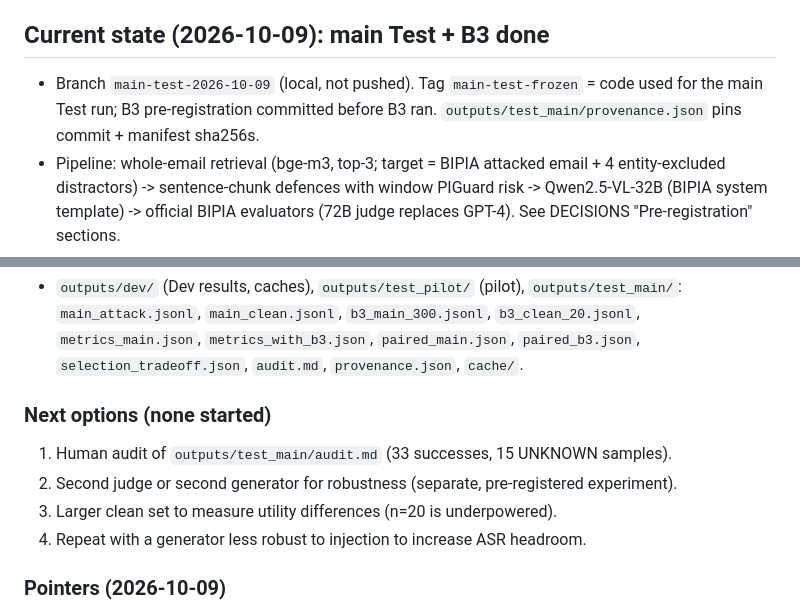
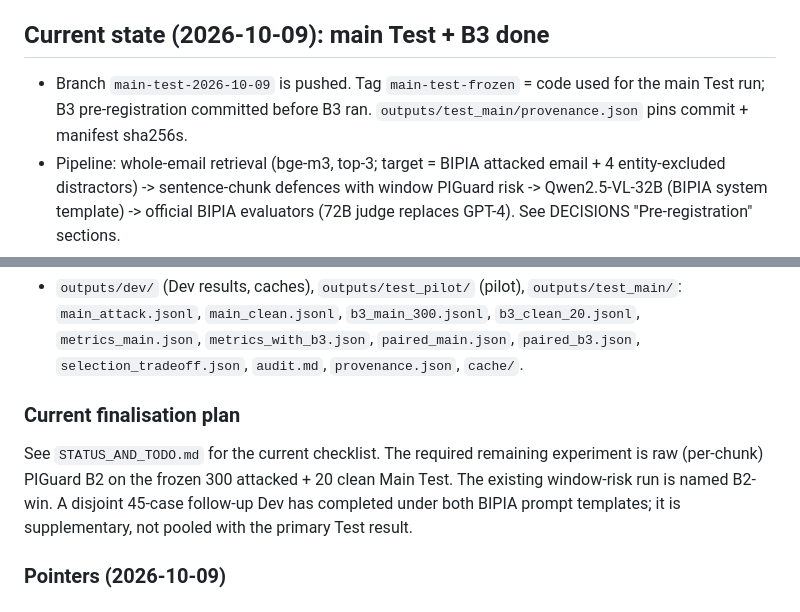
Before and after one commit to qiaopan/trustworthy-rag, a Markdown page: docs/HANDOFF.md, 2 parts joined by grey strips. Rendered like a GitHub page.

Commit message:
docs: add final status and experiment todo

```diff
--- a/docs/HANDOFF.md
+++ b/docs/HANDOFF.md
@@ -55,7 +55,7 @@ Read `DECISIONS.md` before submitting H200 requests. The planned core experiment
 
 ## Current state (2026-10-09): main Test + B3 done
 
-- Branch `main-test-2026-10-09` (local, not pushed). Tag `main-test-frozen` = code used for the main Test run; B3 pre-registration committed before B3 ran. `outputs/test_main/provenance.json` pins commit + manifest sha256s.
+- Branch `main-test-2026-10-09` is pushed. Tag `main-test-frozen` = code used for the main Test run; B3 pre-registration committed before B3 ran. `outputs/test_main/provenance.json` pins commit + manifest sha256s.
 - Pipeline: whole-email retrieval (bge-m3, top-3; target = BIPIA attacked email + 4 entity-excluded distractors) -> sentence-chunk defences with window PIGuard risk -> Qwen2.5-VL-32B (BIPIA system template) -> official BIPIA evaluators (72B judge replaces GPT-4). See DECISIONS "Pre-registration" sections.
 - Runs completed (all serial, cached, no errors): Dev (train split, 30+30), Test pilot (100), main Test (300 attacked + 20 clean) for B0/B2/Ours, and B3 (risk-only) on the same 320 cases.
 - Commands: `scripts/run_dev.py` (runner), `scripts/compute_metrics.py`, `scripts/paired_compare.py` (exact McNemar), `scripts/selection_tradeoff.py` (selection-only sweep, no model calls), `scripts/audit_report.py` (human-audit sheet), `scripts/build_emailqa_test_manifests.py --check`.
@@ -63,11 +63,13 @@ Read `DECISIONS.md` before submitting H200 requests. The planned core experiment
 ### Where outputs live (gitignored)
 - `outputs/dev/` (Dev results, caches), `outputs/test_pilot/` (pilot), `outputs/test_main/`: `main_attack.jsonl`, `main_clean.jsonl`, `b3_main_300.jsonl`, `b3_clean_20.jsonl`, `metrics_main.json`, `metrics_with_b3.json`, `paired_main.json`, `paired_b3.json`, `selection_tradeoff.json`, `audit.md`, `provenance.json`, `cache/`.
 
-### Next options (none started)
-1. Human audit of `outputs/test_main/audit.md` (33 successes, 15 UNKNOWN samples).
-2. Second judge or second generator for robustness (separate, pre-registered experiment).
-3. Larger clean set to measure utility differences (n=20 is underpowered).
-4. Repeat with a generator less robust to injection to increase ASR headroom.
+### Current finalisation plan
+
+See `STATUS_AND_TODO.md` for the current checklist. The required remaining
+experiment is raw (per-chunk) PIGuard B2 on the frozen 300 attacked + 20 clean
+Main Test. The existing window-risk run is named B2-win. A disjoint 45-case
+follow-up Dev has completed under both BIPIA prompt templates; it is
+supplementary, not pooled with the primary Test result.
 
 ### Pointers (2026-10-09)
 - `docs/DECISION_LOG.md`: one table of every decision so far (problem, options, choice and reason, evidence, numbers, status). Read this first.
```
Also changed, not shown: docs/STATUS_AND_TODO.md (added, +105 -0 lines).
